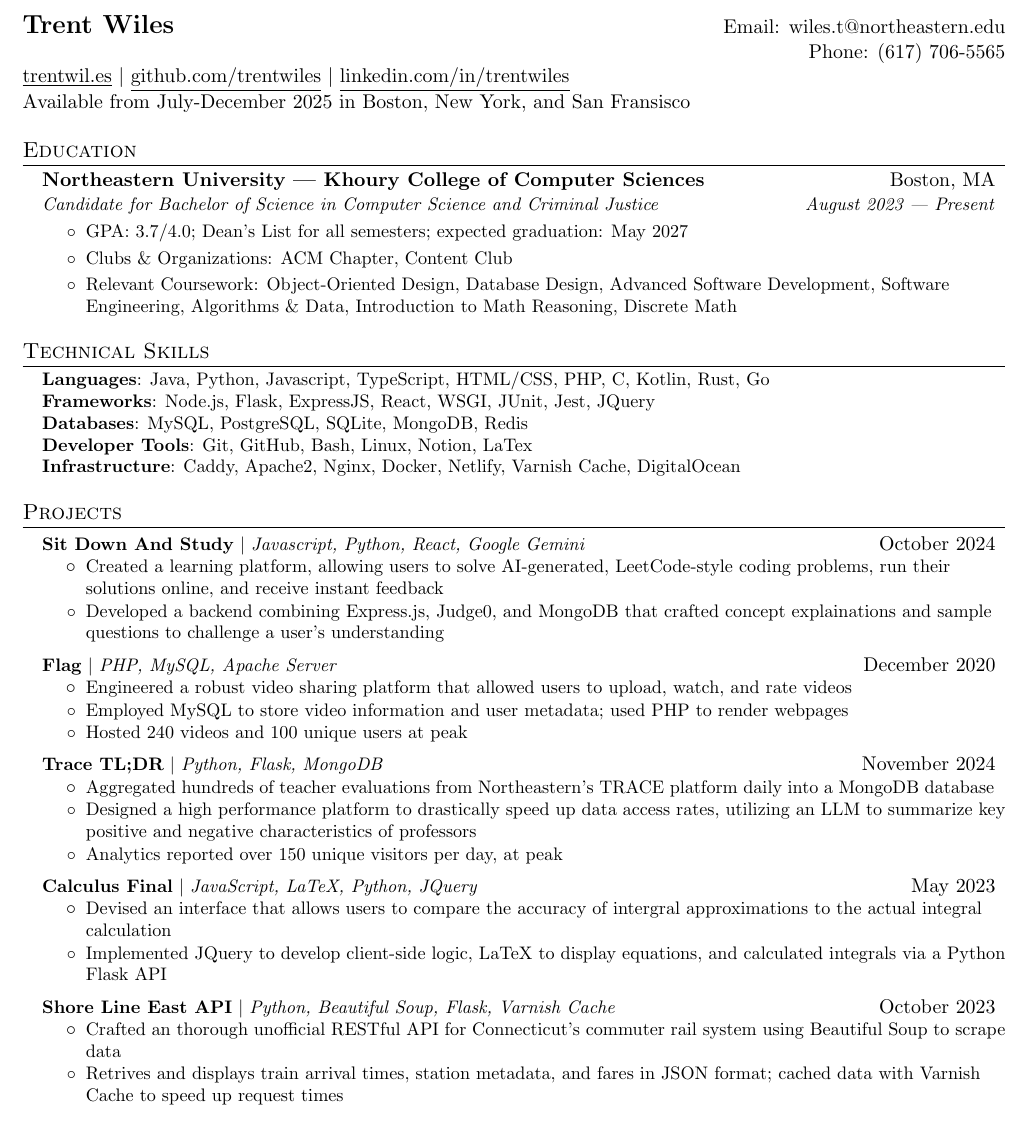
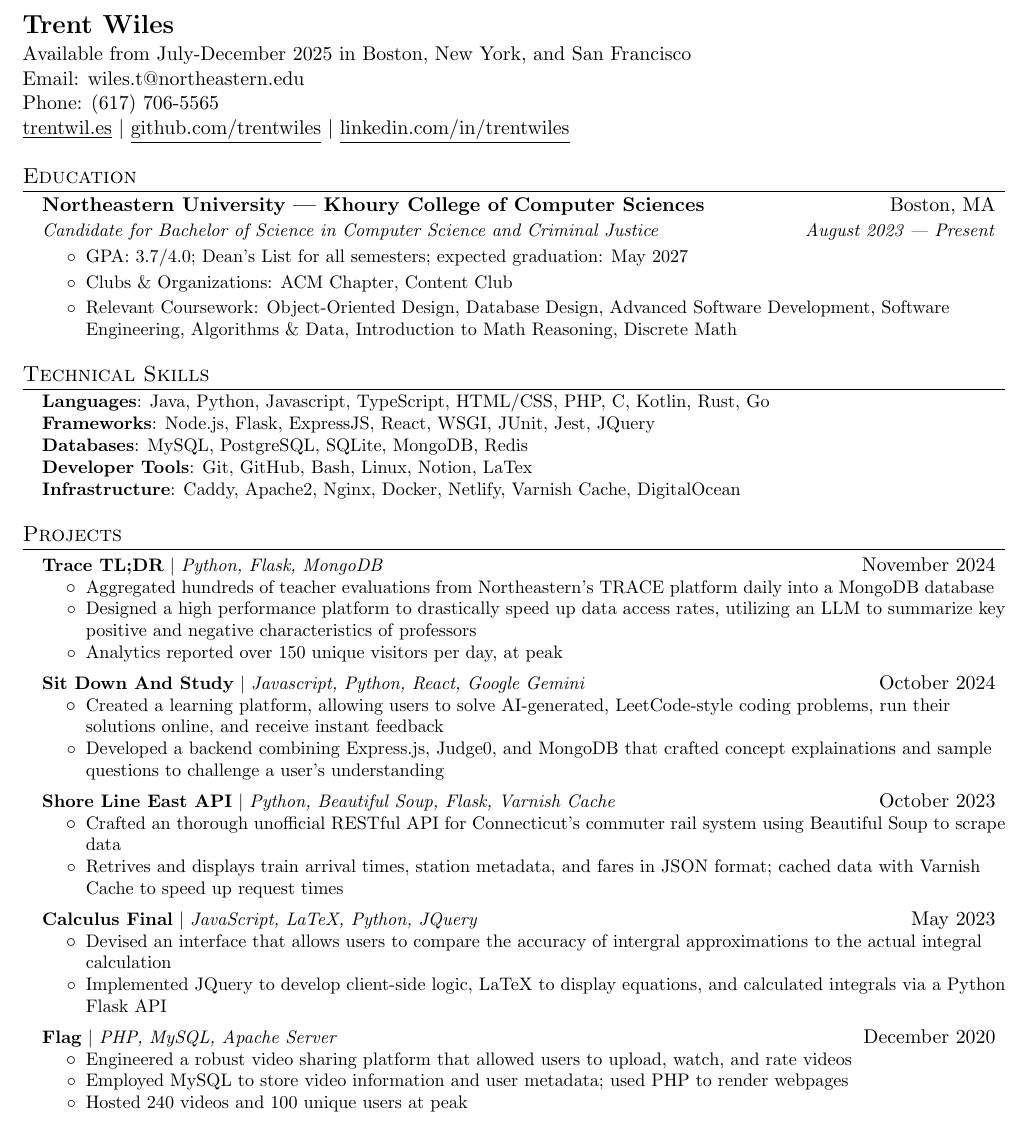
Before and after one commit to trentwiles/resume, a LaTeX CV (trent_in_progress_resume.tex): part of the page, cut so that both start at the same text. Compiled offline with pdfLaTeX.

Commit message:
corrections made based off prof meeting

```diff
--- a/trent_in_progress_resume.tex
+++ b/trent_in_progress_resume.tex
@@ -45,7 +45,7 @@
   % changed the vspace from -5 to -8 to ensure that experiences
   % text could fit in
   % consider changing later
-}{}{0em}{}[\color{black}\titlerule \vspace{-8pt}]
+}{}{0em}{}[\color{black}\titlerule \vspace{-8.5pt}]
 
 % Ensure that generate PDF is machine readable/ATS parsable
 \pdfgentounicode=1
@@ -105,10 +105,16 @@
 
 %----------HEADING-----------------
 \begin{tabular*}{\textwidth}{l@{\extracolsep{\fill}}r}
-  \textbf{\href{https://trentwil.es/?utm_source=resume}{\Large Trent Wiles}} & Email:\href{mailto:wiles.t@northeastern.edu}{ wiles.t@northeastern.edu}\\ & Phone:\href{tel:6177065565}{ (617) 706-5565}\\
+  \textbf{\href{https://trentwil.es/?utm_source=resume}{\Large Trent Wiles}}
+  \vspace{1.3pt}
+  \\
+  {Available from July-December 2025 in Boston, New York, and San Francisco} \\
+
+  Email:\href{mailto:wiles.t@northeastern.edu}{ wiles.t@northeastern.edu} & \\
+  Phone:\href{tel:6177065565}{ (617) 706-5565} & \\
   \href{https://trentwil.es/?utm_source=resume}{\underline{trentwil.es}} $|$ \href{https://github.com/trentwiles}{\underline{github.com/trentwiles}} $|$ \href{https://www.linkedin.com/in/trentwiles/}{\underline{linkedin.com/in/trentwiles}} \\
-  {Available from July-December 2025 in Boston, New York, and San Fransisco}
 \end{tabular*}
+
 
 
 %-----------EDUCATION-----------------
@@ -142,12 +148,38 @@
 
   \section{Projects}
   \resumeSubHeadingListStart
+  \resumeProjectHeading
+      {\href{https://trace.trentwiles.com/}{\textbf{Trace TL;DR}} $|$ \emph{Python, Flask, MongoDB}}{November 2024}
+      \resumeItemListStart
+        \resumeItem{Aggregated hundreds of teacher evaluations from Northeastern's TRACE platform daily into a MongoDB database}
+        \resumeItem{Designed a high performance platform to drastically speed up data access rates, utilizing an LLM to summarize key positive and negative characteristics of professors}
+        \resumeItem{Analytics reported over 150 unique visitors per day, at peak}
+      \resumeItemListEnd
+
+
+
     \resumeProjectHeading
       {\href{https://github.com/trentwiles/SitDownAndStudy}{\textbf{Sit Down And Study}} $|$ \emph{Javascript, Python, React, Google Gemini}}{October 2024}
       \resumeItemListStart
       % mention working with anish ("the team") on this project
         \resumeItem{Created a learning platform, allowing users to solve AI-generated, LeetCode-style coding problems, run their solutions online, and receive instant feedback}
         \resumeItem{Developed a backend combining Express.js, Judge0, and MongoDB that crafted concept explainations and sample questions to challenge a user's understanding}
+      \resumeItemListEnd
+
+      \resumeProjectHeading
+      {\href{https://api-sle.trentwil.es/}{\textbf{Shore Line East API}} $|$ \emph{Python, Beautiful Soup, Flask, Varnish Cache}}{October 2023}
+      \resumeItemListStart
+        \resumeItem{Crafted an thorough unofficial RESTful API for Connecticut's commuter rail system using Beautiful Soup to scrape data}
+        \resumeItem{Retrives and displays train arrival times, station metadata, and fares in JSON format; cached data with Varnish Cache to speed up request times}
+        % \resumeItem{Utilized Varnish Cache to temporary cache frequently retrieved data on the server side to speed up request times}
+      \resumeItemListEnd
+
+      \resumeProjectHeading
+      {\href{https://integral.trentwil.es/}{\textbf{Calculus Final}} $|$ \emph{JavaScript, LaTeX, Python, JQuery}}{May 2023}
+      \resumeItemListStart
+        \resumeItem{Devised an interface that allows users to compare the accuracy of intergral approximations to the actual integral calculation}
+        \resumeItem{Implemented JQuery to develop client-side logic, LaTeX to display equations, and calculated integrals via a Python Flask API}
+        % \resumeItem{Worked with Python Flask to calculate integrals and approximations via an API}
       \resumeItemListEnd
 
       \resumeProjectHeading
@@ -158,13 +190,7 @@
           \resumeItem{Hosted 240 videos and 100 unique users at peak}
         \resumeItemListEnd
 
-    \resumeProjectHeading
-      {\href{https://trace.trentwiles.com/}{\textbf{Trace TL;DR}} $|$ \emph{Python, Flask, MongoDB}}{November 2024}
-      \resumeItemListStart
-        \resumeItem{Aggregated hundreds of teacher evaluations from Northeastern's TRACE platform daily into a MongoDB database}
-        \resumeItem{Designed a high performance platform to drastically speed up data access rates, utilizing an LLM to summarize key positive and negative characteristics of professors}
-        \resumeItem{Analytics reported over 150 unique visitors per day, at peak}
-      \resumeItemListEnd
+
 
     % \resumeProjectHeading
     %   {\href{https://github.com/trentwiles/nodenews}{\textbf{Node News}} $|$ \emph{Javascript, SMTP, Flask}}{August 2024}
@@ -173,21 +199,9 @@
     %     \resumeItem{Implemented a system to send scheduled communications to all subscribed users, with a focus on engagement}
     %   \resumeItemListEnd
 
-    \resumeProjectHeading
-      {\href{https://integral.trentwil.es/}{\textbf{Calculus Final}} $|$ \emph{JavaScript, LaTeX, Python, JQuery}}{May 2023}
-      \resumeItemListStart
-        \resumeItem{Devised an interface that allows users to compare the accuracy of intergral approximations to the actual integral calculation}
-        \resumeItem{Implemented JQuery to develop client-side logic, LaTeX to display equations, and calculated integrals via a Python Flask API}
-        % \resumeItem{Worked with Python Flask to calculate integrals and approximations via an API}
-      \resumeItemListEnd
 
-    \resumeProjectHeading
-      {\href{https://api-sle.trentwil.es/}{\textbf{Shore Line East API}} $|$ \emph{Python, Beautiful Soup, Flask, Varnish Cache}}{October 2023}
-      \resumeItemListStart
-        \resumeItem{Crafted an thorough unofficial RESTful API for Connecticut's commuter rail system using Beautiful Soup to scrape data}
-        \resumeItem{Retrives and displays train arrival times, station metadata, and fares in JSON format; cached data with Varnish Cache to speed up request times}
-        % \resumeItem{Utilized Varnish Cache to temporary cache frequently retrieved data on the server side to speed up request times}
-      \resumeItemListEnd
+
+
 
   \resumeSubHeadingListEnd
 
```
Also changed, not shown: trent_in_progress_resume.pdf.
